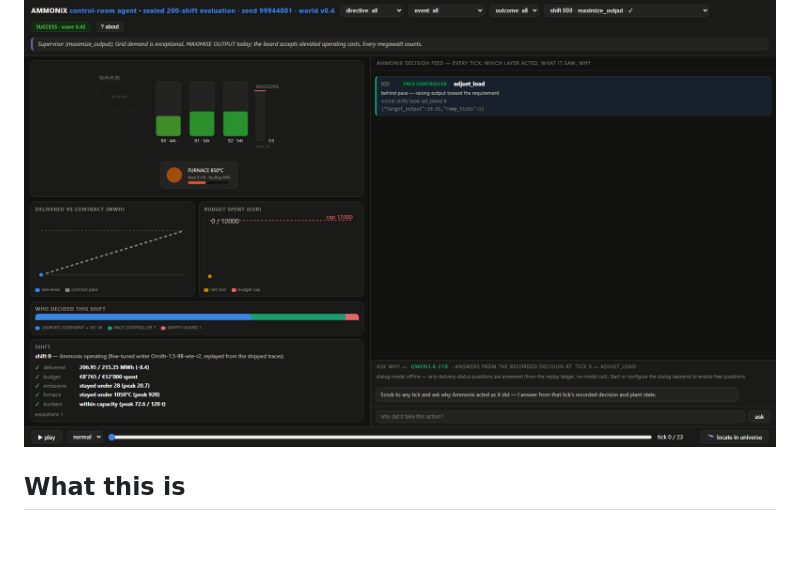
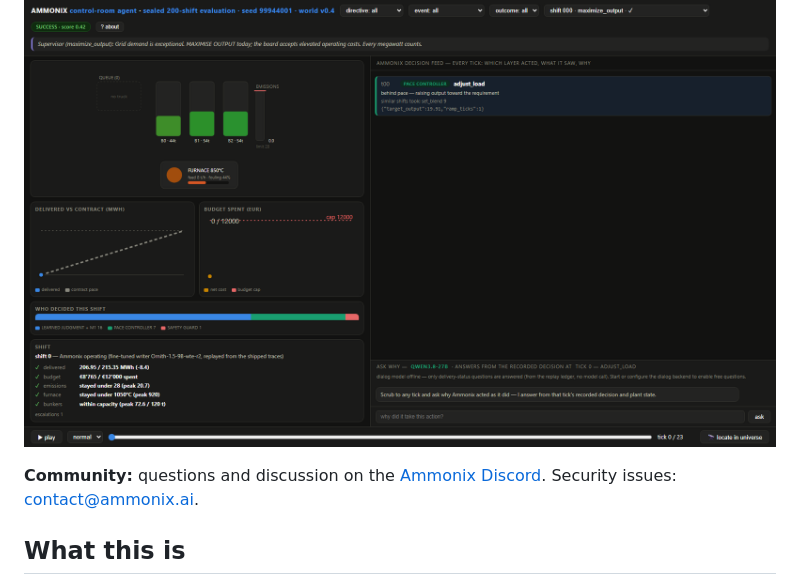
Before and after one commit to ammonix-ai/ammonix-industrial-control-room-agent, a Markdown page: README.md, the part around the change. GitHub-like rendering; blank space fills up the shorter version.

Commit message:
Link the community Discord from the README

```diff
--- a/README.md
+++ b/README.md
@@ -5,6 +5,8 @@ fully synthetic plant world — every decision attributed to the layer that made
 complete, replayable audit trail.** Source-available research software from Ammonix.
 
 ![The shift theatre: a sealed shift replayed tick by tick](docs/figures/shift_theatre.png)
+
+**Community:** questions and discussion on the [Ammonix Discord](https://discord.gg/gXbBFNttTq). Security issues: contact@ammonix.ai.
 
 ## What this is
 
```
